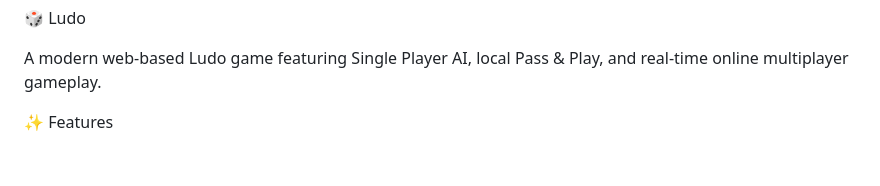
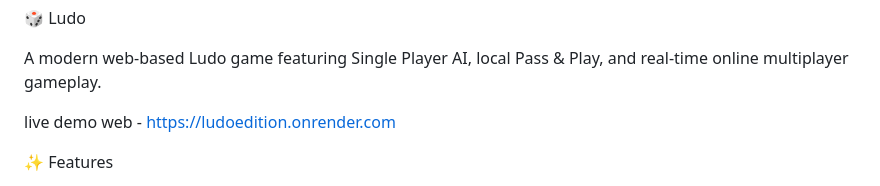
Before and after one commit to repo-riyanshu-1233/ludoedition, a Markdown page: readme.md, the part around the change. GitHub-like rendering; blank space fills up the shorter version.

```diff
--- a/readme.md
+++ b/readme.md
@@ -1,6 +1,8 @@
 🎲 Ludo
 
 A modern web-based Ludo game featuring Single Player AI, local Pass & Play, and real-time online multiplayer gameplay.
+
+live demo web - https://ludoedition.onrender.com
 
 ✨ Features
 
```
